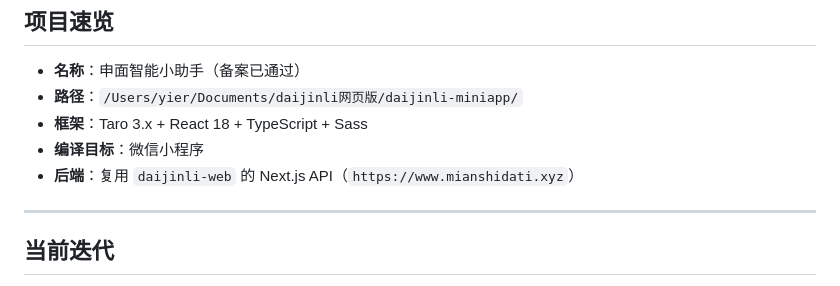
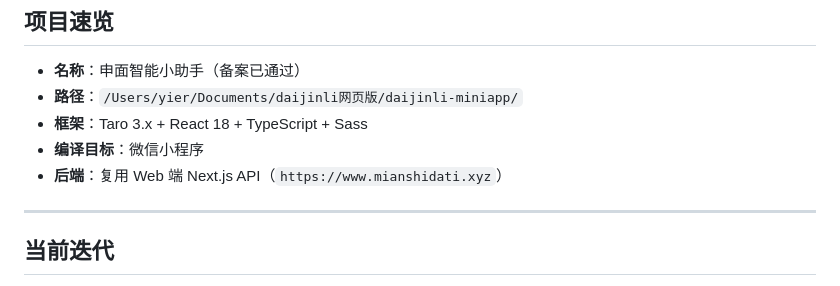
Before and after one commit to 1187220471/jiangsu-gongkao-ai-miniapp, a Markdown page: .workbuddy/memory/MEMORY.md, the part around the change. Rendered like a GitHub page.

Commit message:
docs: 同步项目记忆，移除daijinli目录别名

```diff
--- a/.workbuddy/memory/MEMORY.md
+++ b/.workbuddy/memory/MEMORY.md
@@ -10,7 +10,7 @@ _小程序端（Taro + 微信）的技术细节、踩坑记录、开发进度。
 - **路径**：`/Users/yier/Documents/daijinli网页版/daijinli-miniapp/`
 - **框架**：Taro 3.x + React 18 + TypeScript + Sass
 - **编译目标**：微信小程序
-- **后端**：复用 `daijinli-web` 的 Next.js API（`https://www.mianshidati.xyz`）
+- **后端**：复用 Web 端 Next.js API（`https://www.mianshidati.xyz`）
 
 ---
 
```
